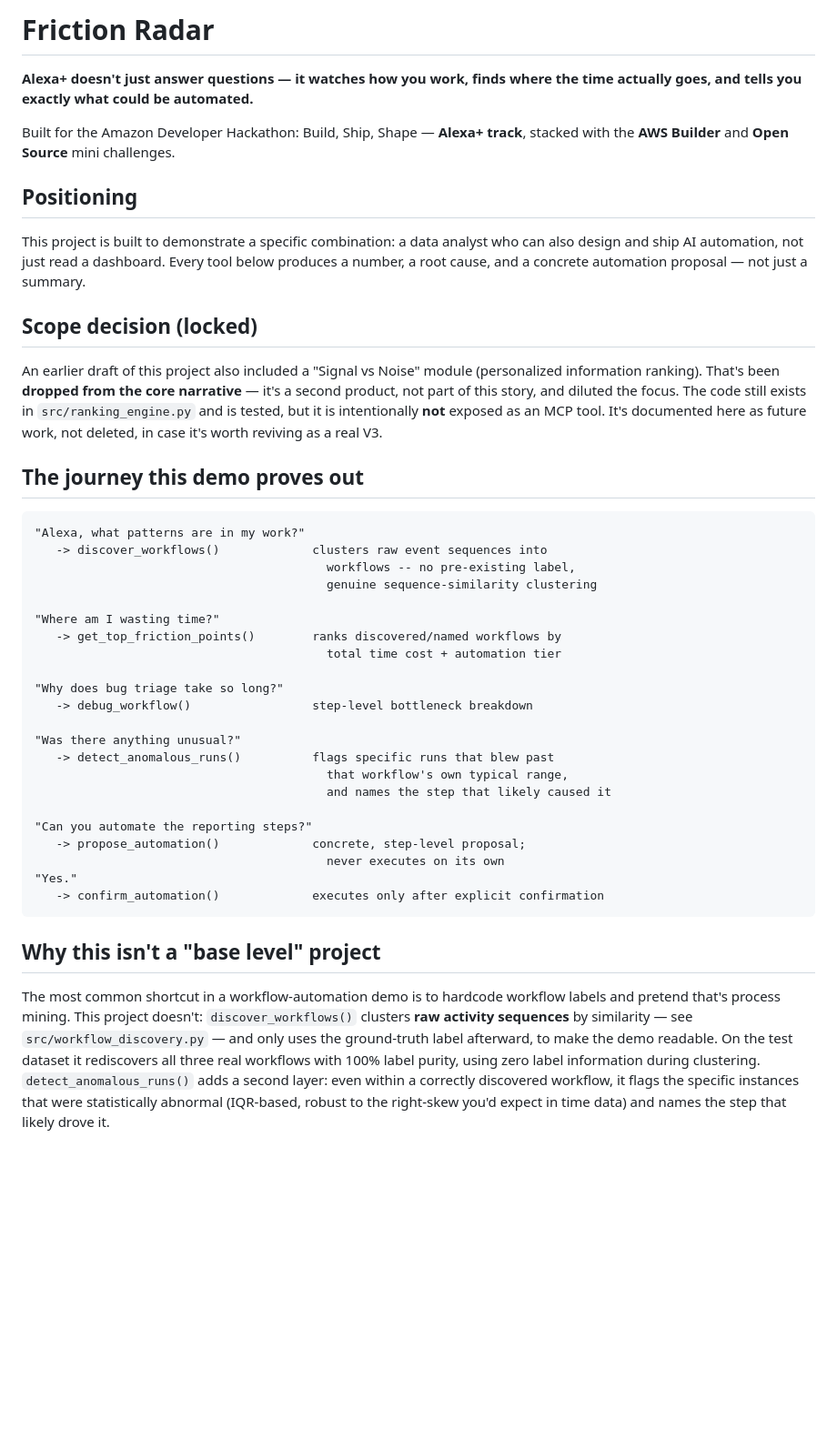
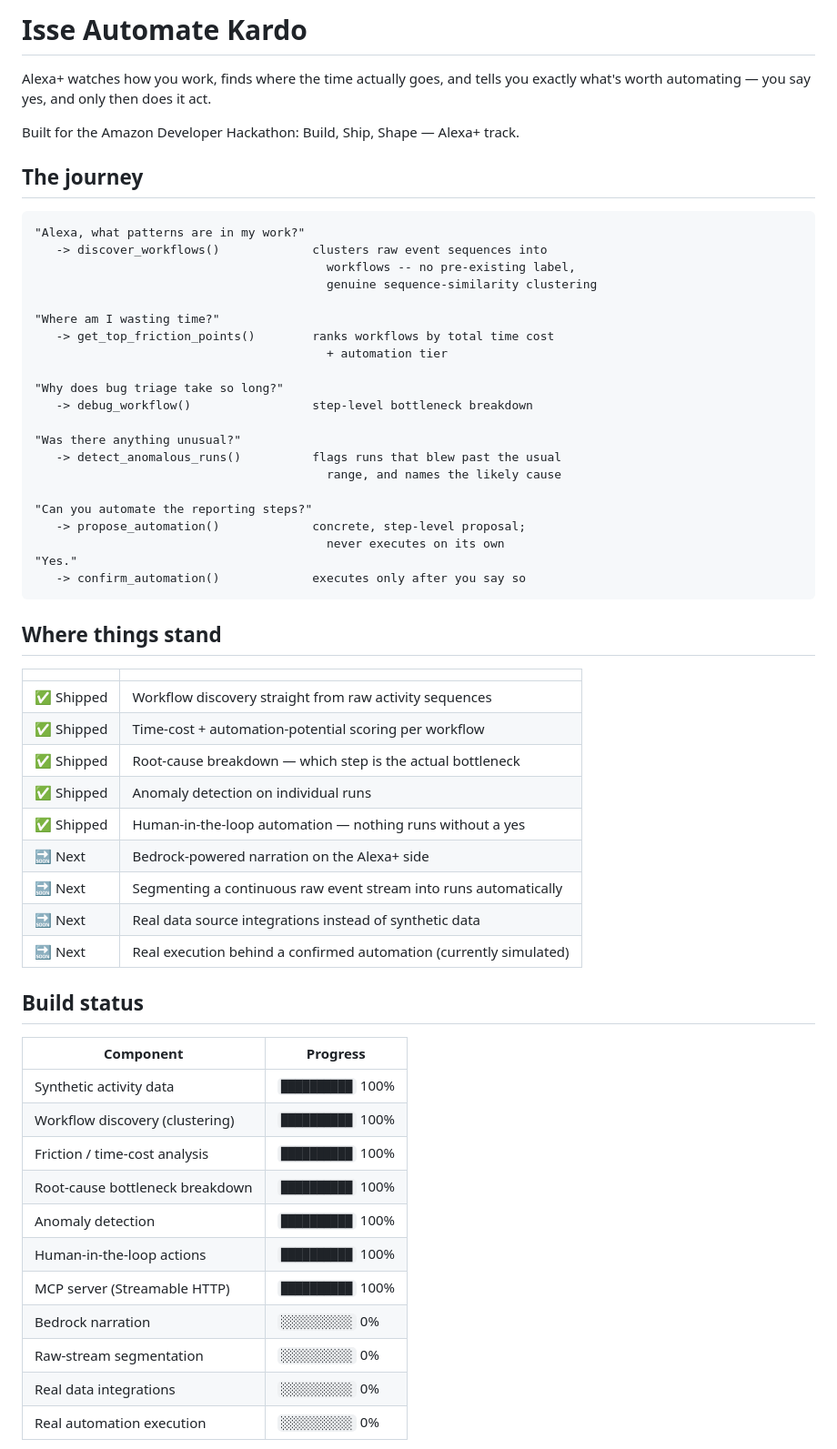
Before and after one commit to aashnology/Isse-Automate-Kardo, a Markdown page: README.md, the part around one of its changes. Shown at 91% size. Rendered like a GitHub page; blank space fills up the shorter version.

Commit message:
Rewrite README: rename to Isse Automate Kardo, tabular status, trim scope/interview sections

````diff
--- a/README.md
+++ b/README.md
@@ -1,28 +1,11 @@
-# Friction Radar
+# Isse Automate Kardo
 
-**Alexa+ doesn't just answer questions — it watches how you work, finds where
-the time actually goes, and tells you exactly what could be automated.**
+Alexa+ watches how you work, finds where the time actually goes, and tells
+you exactly what's worth automating — you say yes, and only then does it act.
 
-Built for the Amazon Developer Hackathon: Build, Ship, Shape — **Alexa+ track**,
-stacked with the **AWS Builder** and **Open Source** mini challenges.
+Built for the Amazon Developer Hackathon: Build, Ship, Shape — Alexa+ track.
 
-## Positioning
-
-This project is built to demonstrate a specific combination: a data analyst
-who can also design and ship AI automation, not just read a dashboard.
-Every tool below produces a number, a root cause, and a concrete automation
-proposal — not just a summary.
-
-## Scope decision (locked)
-
-An earlier draft of this project also included a "Signal vs Noise" module
-(personalized information ranking). That's been **dropped from the core
-narrative** — it's a second product, not part of this story, and diluted
-the focus. The code still exists in `src/ranking_engine.py` and is tested,
-but it is intentionally **not** exposed as an MCP tool. It's documented here
-as future work, not deleted, in case it's worth reviving as a real V3.
-
-## The journey this demo proves out
+## The journey
 
 ```
 "Alexa, what patterns are in my work?"
@@ -31,34 +14,50 @@ as future work, not deleted, in case it's worth reviving as a real V3.
                                          genuine sequence-similarity clustering
 
 "Where am I wasting time?"
-   -> get_top_friction_points()        ranks discovered/named workflows by
-                                         total time cost + automation tier
+   -> get_top_friction_points()        ranks workflows by total time cost
+                                         + automation tier
 
 "Why does bug triage take so long?"
    -> debug_workflow()                 step-level bottleneck breakdown
 
 "Was there anything unusual?"
-   -> detect_anomalous_runs()          flags specific runs that blew past
-                                         that workflow's own typical range,
-                                         and names the step that likely caused it
+   -> detect_anomalous_runs()          flags runs that blew past the usual
+                                         range, and names the likely cause
 
 "Can you automate the reporting steps?"
    -> propose_automation()             concrete, step-level proposal;
                                          never executes on its own
 "Yes."
-   -> confirm_automation()             executes only after explicit confirmation
+   -> confirm_automation()             executes only after you say so
 ```
 
-## Why this isn't a "base level" project
+## Where things stand
 
-The most common shortcut in a workflow-automation demo is to hardcode
-workflow labels and pretend that's process mining. This project doesn't:
-`discover_workflows()` clusters **raw activity sequences** by
-similarity — see `src/workflow_discovery.py` — and only uses the
-ground-truth label afterward, to make the demo readable. On the test
-dataset it rediscovers all three real workflows with 100% label purity,
-using zero label information during clustering. `detect_anomalous_runs()`
-adds a second layer: even within a correctly discovered workflow, it flags
-the specific instances that were statistically abnormal (IQR-based, robust
-to the right-skew you'd expect in time data) and names the step that likely
-drove it.
+| | |
+|---|---|
+| ✅ Shipped | Workflow discovery straight from raw activity sequences |
+| ✅ Shipped | Time-cost + automation-potential scoring per workflow |
+| ✅ Shipped | Root-cause breakdown — which step is the actual bottleneck |
+| ✅ Shipped | Anomaly detection on individual runs |
+| ✅ Shipped | Human-in-the-loop automation — nothing runs without a yes |
+| 🔜 Next | Bedrock-powered narration on the Alexa+ side |
+| 🔜 Next | Segmenting a continuous raw event stream into runs automatically |
+| 🔜 Next | Real data source integrations instead of synthetic data |
+| 🔜 Next | Real execution behind a confirmed automation (currently simulated) |
+
+## Build status
+
+| Component | Progress |
+|---|---|
+| Synthetic activity data | `██████████` 100% |
+| Workflow discovery (clustering) | `██████████` 100% |
+| Friction / time-cost analysis | `██████████` 100% |
+| Root-cause bottleneck breakdown | `██████████` 100% |
+| Anomaly detection | `██████████` 100% |
+| Human-in-the-loop actions | `██████████` 100% |
+| MCP server (Streamable HTTP) | `██████████` 100% |
+| Bedrock narration | `░░░░░░░░░░` 0% |
+| Raw-stream segmentation | `░░░░░░░░░░` 0% |
+| Real data integrations | `░░░░░░░░░░` 0% |
+| Real automation execution | `░░░░░░░░░░` 0% |
+
````
Also changed, not shown: other parts of README.md (+24 -88 lines).
